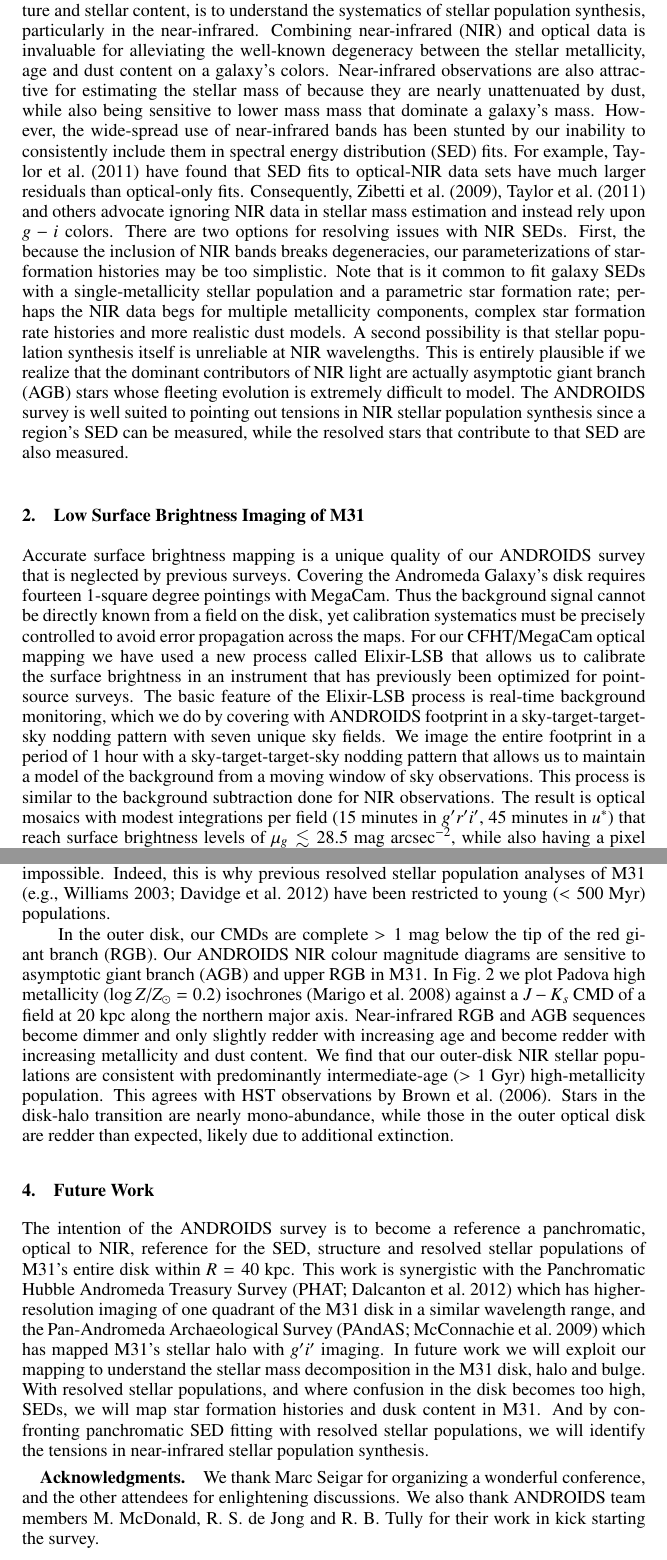
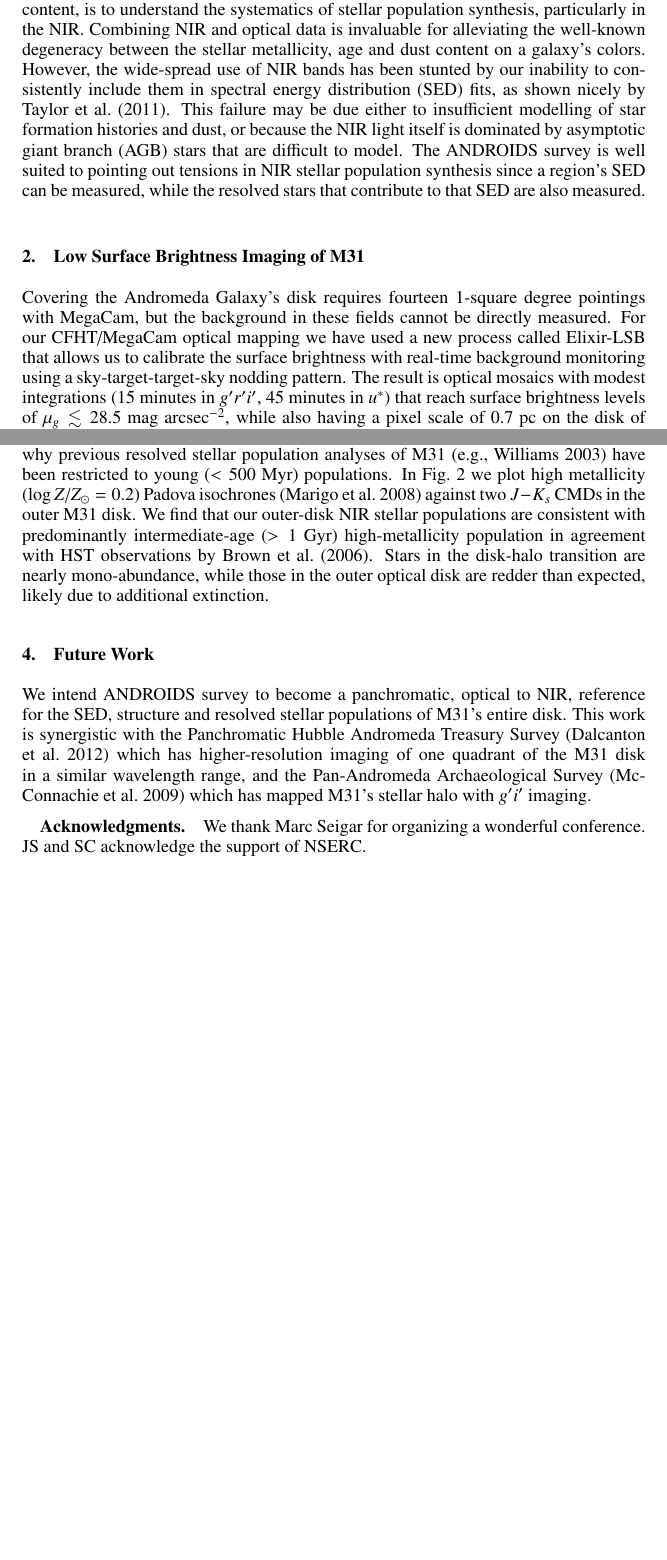
Before and after one commit to jonathansick/arkansas, a LaTeX paper (sickj.tex): two parts of pages 2 and 4 of 5 before the commit and two parts of pages 2 and 3 of 4 after it, joined at a grey line, cut so that both start at the same text, the shorter picture padded with empty space. Compiled offline with pdfLaTeX.

Commit message:
Edits to fit in 4 pages

```diff
--- a/sickj.tex
+++ b/sickj.tex
@@ -38,16 +38,9 @@ Previous surface brightness investigations of the M31 disk have either been conf
 The ANDROIDS survey uses rigorous background subtraction strategies to obtain robust surface brightness measurements out to $R=40$~kpc along the disk.
 
-A prime motivation for the ANDROIDS survey, besides mapping M31's structure and stellar content, is to understand the systematics of stellar population synthesis, particularly in the near-infrared.
-Combining near-infrared (NIR) and optical data is invaluable for alleviating the well-known degeneracy between the stellar metallicity, age and dust content on a galaxy's colors.
-Near-infrared observations are also attractive for estimating the stellar mass of because they are nearly unattenuated by dust, while also being sensitive to lower mass mass that dominate a galaxy's mass.
-However, the wide-spread use of near-infrared bands has been stunted by our inability to consistently include them in spectral energy distribution (SED) fits.
-For example, \cite{Taylor:2011} have found that SED fits to optical-NIR data sets have much larger residuals than optical-only fits.
-Consequently, \cite{Zibetti:2009}, \cite{Taylor:2011} and others advocate ignoring NIR data in stellar mass estimation and instead rely upon $g-i$ colors.
-There are two options for resolving issues with NIR SEDs.
-First, the because the inclusion of NIR bands breaks degeneracies, our parameterizations of star-formation histories may be too simplistic.
-Note that is it common to fit galaxy SEDs with a single-metallicity stellar population and a parametric star formation rate; perhaps the NIR data begs for multiple metallicity components, complex star formation rate histories and more realistic dust models.
-A second possibility is that stellar population synthesis itself is unreliable at NIR wavelengths.
-This is entirely plausible if we realize that the dominant contributors of NIR light are actually asymptotic giant branch (AGB) stars whose fleeting evolution is extremely difficult to model.
+A prime motivation for ANDROIDS, besides mapping M31's structure and stellar content, is to understand the systematics of stellar population synthesis, particularly in the NIR.
+Combining NIR and optical data is invaluable for alleviating the well-known degeneracy between the stellar metallicity, age and dust content on a galaxy's colors.
+However, the wide-spread use of NIR bands has been stunted by our inability to consistently include them in spectral energy distribution (SED) fits, as shown nicely by \cite{Taylor:2011}.
+This failure may be due either to insufficient modelling of star formation histories and dust, or because the NIR light itself is dominated by asymptotic giant branch (AGB) stars that are difficult to model.
 The ANDROIDS survey is well suited to pointing out tensions in NIR stellar population synthesis since a region's SED can be measured, while the resolved stars that contribute to that SED are also measured.
 
 \section{Low Surface Brightness Imaging of M31}
@@ -59,11 +52,6 @@ The ANDROIDS survey is well suited to pointing out tensions in NIR stellar popul
 \label{fig:mosaics}
 \end{figure}
 
-Accurate surface brightness mapping is a unique quality of our ANDROIDS survey that is neglected by previous surveys.
-Covering the Andromeda Galaxy's disk requires fourteen 1-square degree pointings with MegaCam.
-Thus the background signal cannot be directly known from a field on the disk, yet calibration systematics must be precisely controlled to avoid error propagation across the maps.
-For our CFHT/MegaCam optical mapping we have used a new process called Elixir-LSB that allows us to calibrate the surface brightness in an instrument that has previously been optimized for point-source surveys.
-The basic feature of the Elixir-LSB process is real-time background monitoring, which we do by covering with ANDROIDS footprint in a sky-target-target-sky nodding pattern with seven unique sky fields.
-We image the entire footprint in a period of 1~hour with a sky-target-target-sky nodding pattern that allows us to maintain a model of the background from a moving window of sky observations.
-This process is similar to the background subtraction done for NIR observations.
-The result is optical mosaics with modest integrations per field (15~minutes in $g^\prime r^\prime i^\prime$, 45~minutes in $u^*$) that reach surface brightness levels of $\mu_g \lesssim 28.5$~mag~arcsec$^{-2}$, while also having a pixel scale of 0.7~pc on the disk of M31.
+Covering the Andromeda Galaxy's disk requires fourteen 1-square degree pointings with MegaCam, but the background in these fields cannot be directly measured.
+For our CFHT/MegaCam optical mapping we have used a new process called Elixir-LSB that allows us to calibrate the surface brightness with real-time background monitoring  using a sky-target-target-sky nodding pattern.
+The result is optical mosaics with modest integrations (15~minutes in $g^\prime r^\prime i^\prime$, 45~minutes in $u^*$) that reach surface brightness levels of $\mu_g \lesssim 28.5$~mag~arcsec$^{-2}$, while also having a pixel scale of 0.7~pc on the disk of M31.
@@ -90,28 +72,21 @@ The absolute surface brightness, however, can be calibrated by appealing to the
 \label{fig:cmd}
 \end{figure}
 
-We also present initial results from the ANDROIDS NIR resolved stellar catalog, an overview of which we present in Fig.~\ref{fig:cmd}.
-A great advantage of NIR photometry of M31 is that NIR sequences have distinct colours compared to the Milky Way foreground that has $J-K_s < 0.8$.
-Optical colours of post-main sequence M31 stars, on the other hand, tend to lie in the Milky Way color distribution, making foreground removal nearly impossible.
-Indeed, this is why previous resolved stellar population analyses of M31 \citep[e.g.,][]{Williams:2003,Davidge:2012} have been restricted to young ($<500$~Myr) populations.
-
-In the outer disk, our CMDs are complete $>1$~mag below the tip of the red giant branch (RGB).
-Our ANDROIDS NIR colour magnitude diagrams are sensitive to asymptotic giant branch (AGB) and upper RGB in M31.
-In Fig.~\ref{fig:cmd} we plot Padova high metallicity ($\log Z/Z_\odot = 0.2$) isochrones \citep{Marigo:2008} against a $J-K_s$ CMD of a field at 20~kpc along the northern major axis.
-Near-infrared RGB and AGB sequences become dimmer and only slightly redder with increasing age and become redder with increasing metallicity and dust content.
-We find that our outer-disk NIR stellar populations are consistent with predominantly intermediate-age ($>1$~Gyr) high-metallicity population.
-This agrees with HST observations by \cite{Brown:2006}.
+Our ANDROIDS NIR color magnitude diagrams are sensitive to AGB and upper red giant branch stars in M31.
+A great advantage of NIR over optical photometry is that M31 NIR sequences have distinct colors compared to the Milky Way.
+Indeed, this is why previous resolved stellar population analyses of M31 \citep[e.g.,][]{Williams:2003} have been restricted to young ($<500$~Myr) populations.
+In Fig.~\ref{fig:cmd} we plot high metallicity ($\log Z/Z_\odot = 0.2$) Padova isochrones \citep{Marigo:2008} against two $J-K_s$ CMDs in the outer M31 disk.
+We find that our outer-disk NIR stellar populations are consistent with predominantly intermediate-age ($>1$~Gyr) high-metallicity population in agreement with HST observations by \cite{Brown:2006}.
 Stars in the disk-halo transition are nearly mono-abundance, while those in the outer optical disk are redder than expected, likely due to additional extinction.
 
 \section{Future Work}
 
-The intention of the ANDROIDS survey is to become a reference a panchromatic, optical to NIR, reference for the SED, structure and resolved stellar populations of M31's entire disk within $R=40$~kpc.
-This work is synergistic with the Panchromatic Hubble Andromeda Treasury Survey \citep[PHAT;][]{Dalcanton:2012} which has higher-resolution imaging of one quadrant of the M31 disk in a similar wavelength range, and the Pan-Andromeda Archaeological Survey \citep[PAndAS;][]{McConnachie:2009} which has mapped M31's stellar halo with $g^\prime i^\prime$ imaging.
-In future work we will exploit our mapping to understand the stellar mass decomposition in the M31 disk, halo and bulge.
-With resolved stellar populations, and where confusion in the disk becomes too high, SEDs, we will map star formation histories and dusk content in M31.
-And by confronting panchromatic SED fitting with resolved stellar populations, we will identify the tensions in near-infrared stellar population synthesis.
+We intend ANDROIDS survey to become a panchromatic, optical to NIR, reference for the SED, structure and resolved stellar populations of M31's entire disk.
+This work is synergistic with the Panchromatic Hubble Andromeda Treasury Survey \citep{Dalcanton:2012} which has higher-resolution imaging of one quadrant of the M31 disk in a similar wavelength range, and the Pan-Andromeda Archaeological Survey \citep{McConnachie:2009} which has mapped M31's stellar halo with $g^\prime i^\prime$ imaging.
+% In future work we will exploit our mapping to understand the stellar mass decomposition in the M31 disk, halo and bulge and map map star formation histories and dusk content in M31.
+% And by confronting panchromatic SED fitting with resolved stellar populations, we will identify the tensions in near-infrared stellar population synthesis.
 
-\acknowledgements We thank Marc Seigar for organizing a wonderful conference, and the other attendees for enlightening discussions. We also thank ANDROIDS team members M.~McDonald, R.~S. de~Jong and R.~B.~Tully for their work in kick starting the survey.
+\acknowledgements We thank Marc Seigar for organizing a wonderful conference. JS and SC acknowledge the support of NSERC.
 
 \bibliography{sickj}
 
```
Also changed, not shown: sickj.tex (28 more changed lines).
